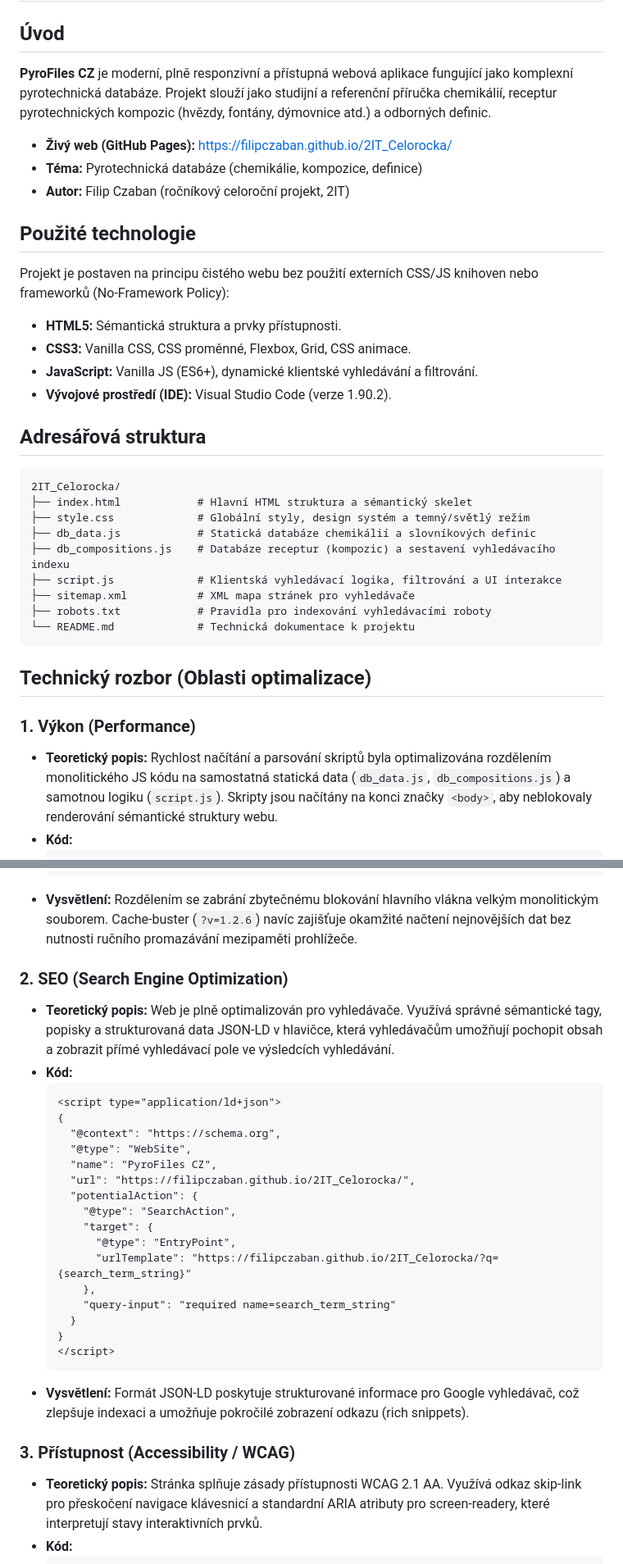
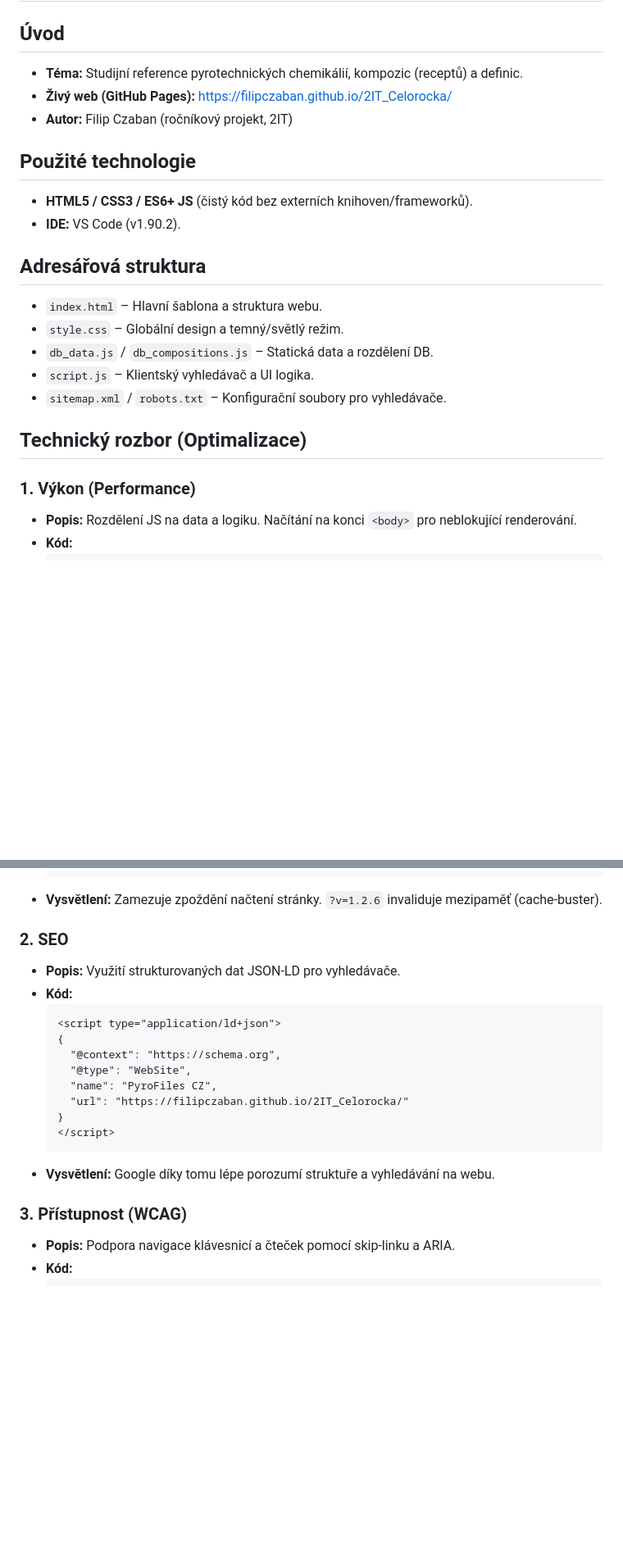
Before and after one commit to FilipCzaban/2IT_Celorocka, a Markdown page: README.md, 2 parts joined by grey strips. Shown at 82% size. Drawn GitHub-style; blank space fills up the shorter version.

````diff
--- a/README.md
+++ b/README.md
@@ -1,35 +1,24 @@
 # PyroFiles CZ – Pyrotechnická databáze
 
 ## Úvod
-**PyroFiles CZ** je moderní, plně responzivní a přístupná webová aplikace fungující jako komplexní pyrotechnická databáze. Projekt slouží jako studijní a referenční příručka chemikálií, receptur pyrotechnických kompozic (hvězdy, fontány, dýmovnice atd.) a odborných definic.
-
+* **Téma:** Studijní reference pyrotechnických chemikálií, kompozic (receptů) a definic.
 * **Živý web (GitHub Pages):** [https://filipczaban.github.io/2IT_Celorocka/](https://filipczaban.github.io/2IT_Celorocka/)
-* **Téma:** Pyrotechnická databáze (chemikálie, kompozice, definice)
-* **Autor:** Filip Czaban (ročníkový celoroční projekt, 2IT)
+* **Autor:** Filip Czaban (ročníkový projekt, 2IT)
 
 ## Použité technologie
-Projekt je postaven na principu čistého webu bez použití externích CSS/JS knihoven nebo frameworků (No-Framework Policy):
-* **HTML5:** Sémantická struktura a prvky přístupnosti.
-* **CSS3:** Vanilla CSS, CSS proměnné, Flexbox, Grid, CSS animace.
-* **JavaScript:** Vanilla JS (ES6+), dynamické klientské vyhledávání a filtrování.
-* **Vývojové prostředí (IDE):** Visual Studio Code (verze 1.90.2).
+* **HTML5 / CSS3 / ES6+ JS** (čistý kód bez externích knihoven/frameworků).
+* **IDE:** VS Code (v1.90.2).
 
 ## Adresářová struktura
-```text
-2IT_Celorocka/
-├── index.html            # Hlavní HTML struktura a sémantický skelet
-├── style.css             # Globální styly, design systém a temný/světlý režim
-├── db_data.js            # Statická databáze chemikálií a slovníkových definic
-├── db_compositions.js    # Databáze receptur (kompozic) a sestavení vyhledávacího indexu
-├── script.js             # Klientská vyhledávací logika, filtrování a UI interakce
-├── sitemap.xml           # XML mapa stránek pro vyhledávače
-├── robots.txt            # Pravidla pro indexování vyhledávacími roboty
-└── README.md             # Technická dokumentace k projektu
-```
+* `index.html` – Hlavní šablona a struktura webu.
+* `style.css` – Globální design a temný/světlý režim.
+* `db_data.js` / `db_compositions.js` – Statická data a rozdělení DB.
+* `script.js` – Klientský vyhledávač a UI logika.
+* `sitemap.xml` / `robots.txt` – Konfigurační soubory pro vyhledávače.
 
-## Technický rozbor (Oblasti optimalizace)
+## Technický rozbor (Optimalizace)
 
 ### 1. Výkon (Performance)
-* **Teoretický popis:** Rychlost načítání a parsování skriptů byla optimalizována rozdělením monolitického JS kódu na samostatná statická data (`db_data.js`, `db_compositions.js`) a samotnou logiku (`script.js`). Skripty jsou načítány na konci značky `<body>`, aby neblokovaly renderování sémantické struktury webu.
+* **Popis:** Rozdělení JS na data a logiku. Načítání na konci `<body>` pro neblokující renderování.
 * **Kód:**
   ```html
@@ -37,10 +25,10 @@ Projekt je postaven na principu čistého webu bez použití externích CSS/JS k
   <script src="db_compositions.js?v=1.2.6"></script>
   <script src="script.js?v=1.2.6"></script>
   ```
-* **Vysvětlení:** Rozdělením se zabrání zbytečnému blokování hlavního vlákna velkým monolitickým souborem. Cache-buster (`?v=1.2.6`) navíc zajišťuje okamžité načtení nejnovějších dat bez nutnosti ručního promazávání mezipaměti prohlížeče.
+* **Vysvětlení:** Zamezuje zpoždění načtení stránky. `?v=1.2.6` invaliduje mezipaměť (cache-buster).
 
-### 2. SEO (Search Engine Optimization)
-* **Teoretický popis:** Web je plně optimalizován pro vyhledávače. Využívá správné sémantické tagy, popisky a strukturovaná data JSON-LD v hlavičce, která vyhledávačům umožňují pochopit obsah a zobrazit přímé vyhledávací pole ve výsledcích vyhledávání.
+### 2. SEO
+* **Popis:** Využití strukturovaných dat JSON-LD pro vyhledávače.
 * **Kód:**
   ```html
   <script type="application/ld+json">
@@ -48,22 +36,14 @@ Projekt je postaven na principu čistého webu bez použití externích CSS/JS k
     "@context": "https://schema.org",
     "@type": "WebSite",
     "name": "PyroFiles CZ",
-    "url": "https://filipczaban.github.io/2IT_Celorocka/",
-    "potentialAction": {
-      "@type": "SearchAction",
-      "target": {
-        "@type": "EntryPoint",
-        "urlTemplate": "https://filipczaban.github.io/2IT_Celorocka/?q={search_term_string}"
-      },
-      "query-input": "required name=search_term_string"
-    }
+    "url": "https://filipczaban.github.io/2IT_Celorocka/"
   }
   </script>
   ```
-* **Vysvětlení:** Formát JSON-LD poskytuje strukturované informace pro Google vyhledávač, což zlepšuje indexaci a umožňuje pokročilé zobrazení odkazu (rich snippets).
+* **Vysvětlení:** Google díky tomu lépe porozumí struktuře a vyhledávání na webu.
 
-### 3. Přístupnost (Accessibility / WCAG)
-* **Teoretický popis:** Stránka splňuje zásady přístupnosti WCAG 2.1 AA. Využívá odkaz skip-link pro přeskočení navigace klávesnicí a standardní ARIA atributy pro screen-readery, které interpretují stavy interaktivních prvků.
+### 3. Přístupnost (WCAG)
+* **Popis:** Podpora navigace klávesnicí a čteček pomocí skip-linku a ARIA.
 * **Kód:**
   ```html
   <a href="#main-content" class="skip-link">Přejít na hlavní obsah</a>
````
Also changed, not shown: other parts of README.md (+20 -45 lines).
